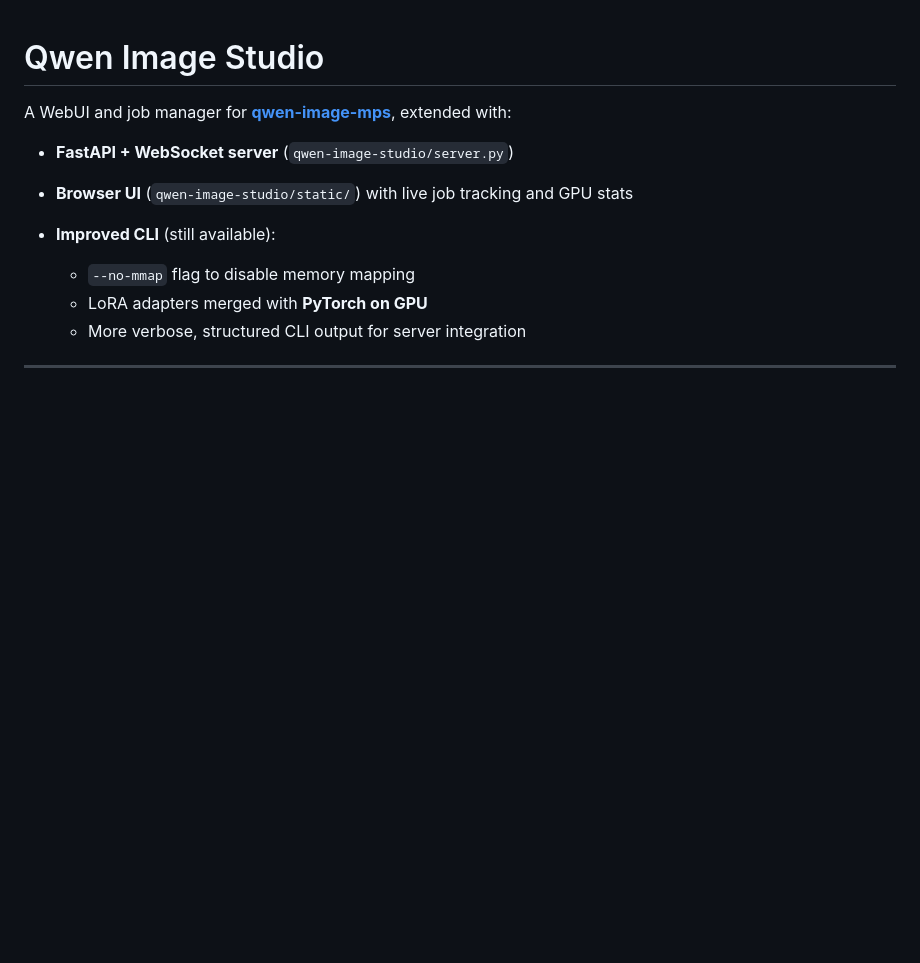
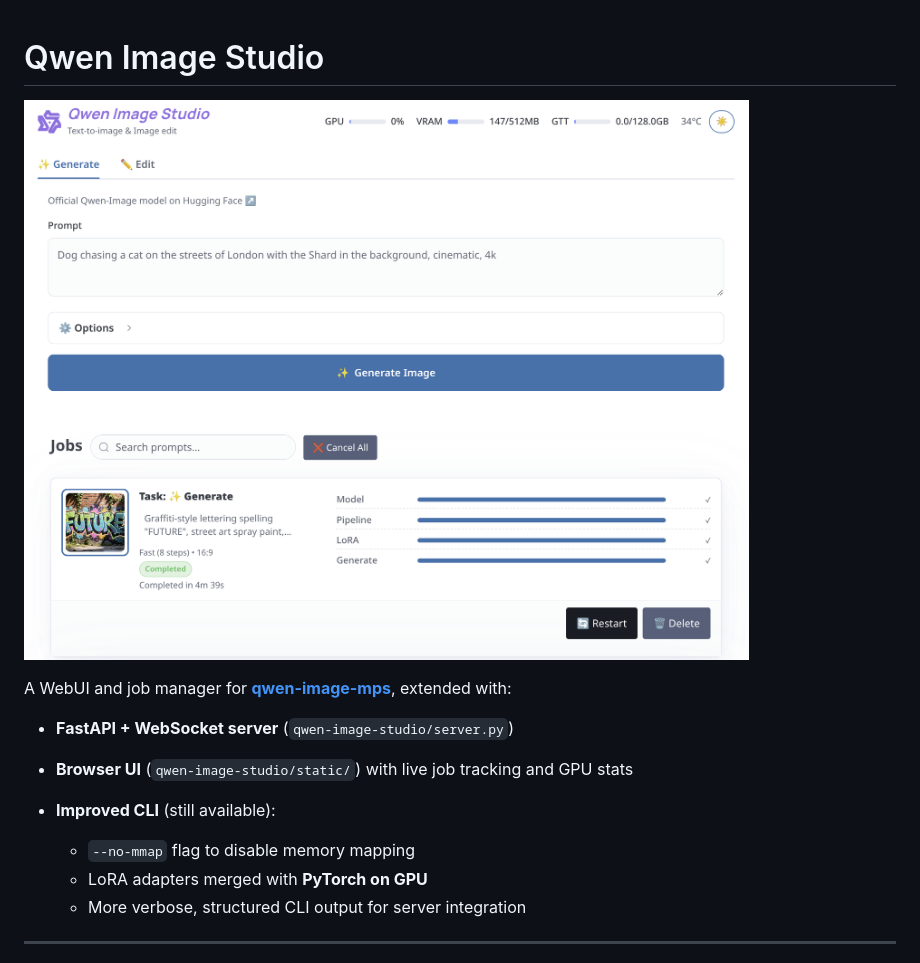
Before and after one commit to kyuz0/qwen-image-studio, a Markdown page: README.md, the part around the change. GitHub-like rendering; pictures changed too: screenshot.png (added); blank space fills up the shorter version.

Commit message:
Updates to the README and tidy up unneeded files

```diff
--- a/README.md
+++ b/README.md
@@ -1,4 +1,6 @@
 # Qwen Image Studio
+
+![Qwen Image Studio Screenshot](screenshot.png)
 
 A WebUI and job manager for [**qwen-image-mps**](https://github.com/ivanfioravanti/qwen-image-mps), extended with:
 
```
Also changed, not shown: 4 other files.
